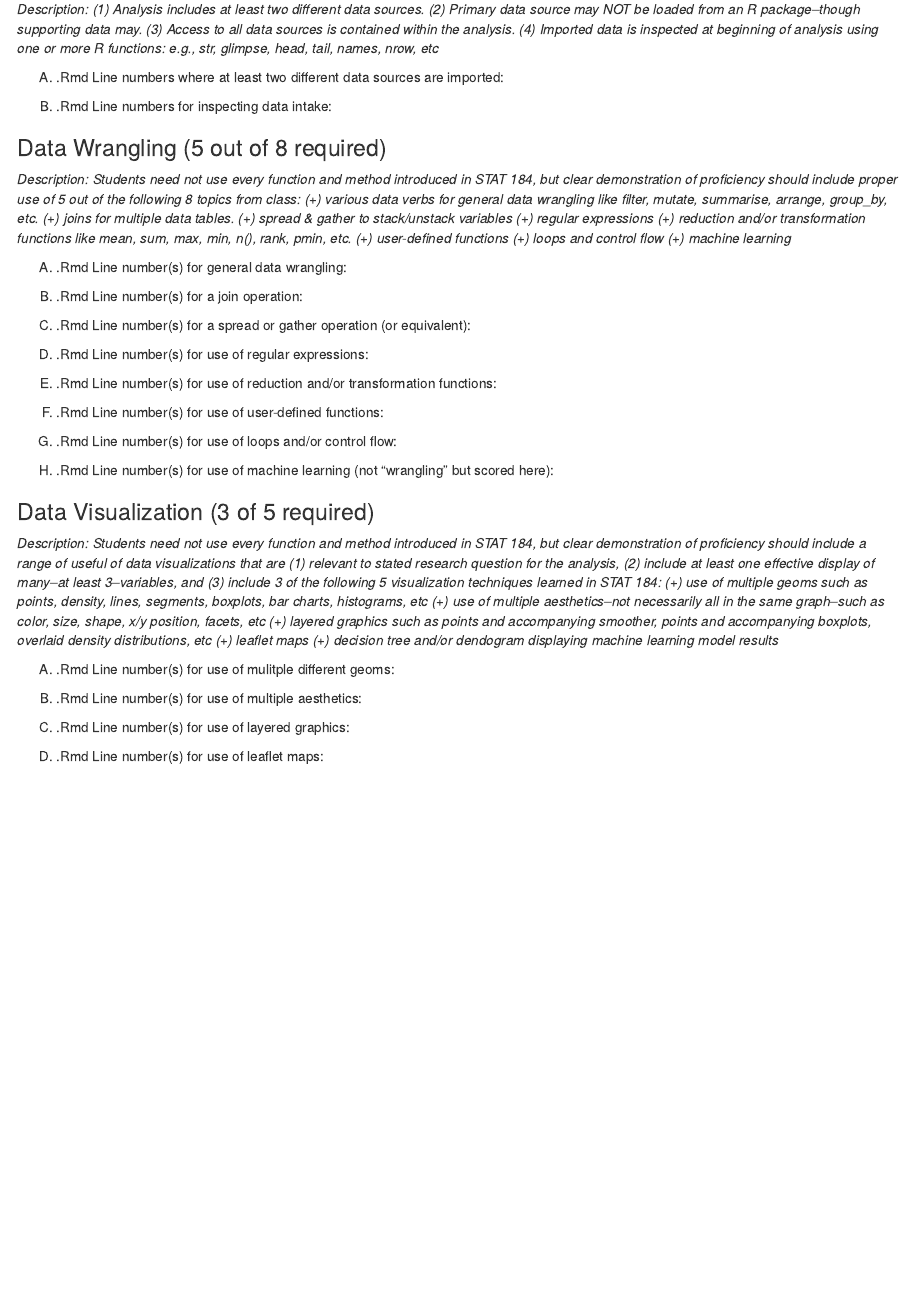
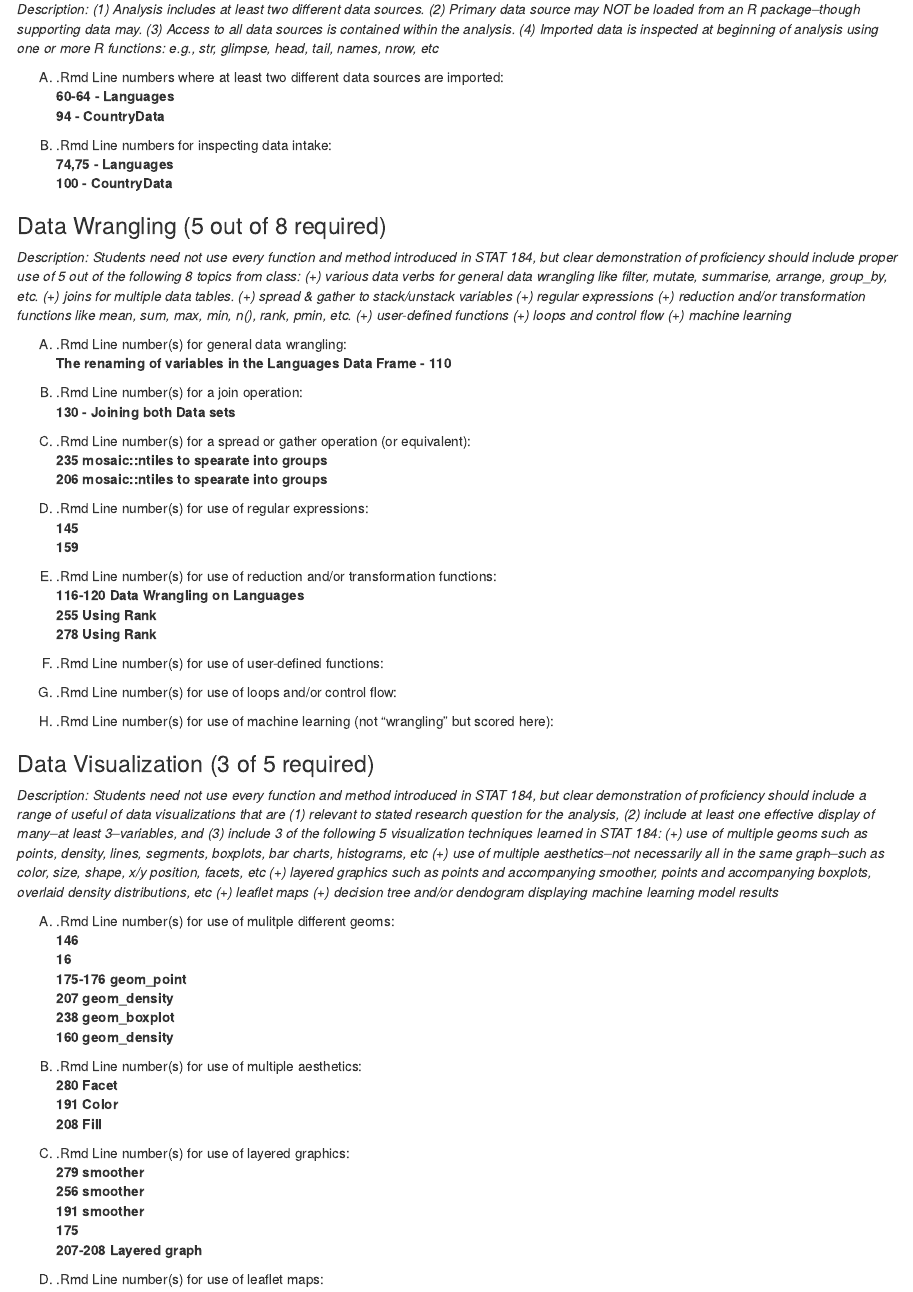
Before and after one commit to omkar-purandare/STAT-184-Final-Project, an R Markdown document (Final Project Check Sheet.Rmd): the page in a window 1100 px wide, from 360 px down. Rendered offline with R 4.5, knitr and Pandoc, with nearby package versions.

Commit message:
Adding All the numbers to the Check Sheet

```diff
--- a/Final Project Check Sheet.Rmd
+++ b/Final Project Check Sheet.Rmd
@@ -18,10 +18,12 @@ output:  html_notebook
 *Description: (1) Analysis includes at least two different data sources. (2) Primary data source may NOT be loaded from an R package--though supporting data may. (3) Access to all data sources is contained within the analysis. (4) Imported data is inspected at beginning of analysis using one or more R functions: e.g., str, glimpse, head, tail, names, nrow, etc*
 
 (A) .Rmd Line numbers where at least two different data sources are imported:
-
+**60-64 - Languages    **
+**94 - CountryData**
 
 (B) .Rmd Line numbers for inspecting data intake:
-
+**74,75  - Languages**
+**100 - CountryData **
 
 ### Data Wrangling (5 out of 8 required)
 
@@ -29,20 +31,22 @@ output:  html_notebook
 
 
 (A) .Rmd Line number(s) for general data wrangling:
-
+**The renaming of variables in the Languages Data Frame - 110**
 
 (B) .Rmd Line number(s) for a join operation:
-
+**130 - Joining both Data sets**
 
 (C) .Rmd Line number(s) for a spread or gather operation (or equivalent):
-
-
+**235 mosaic::ntiles to spearate into groups**
+**206 mosaic::ntiles to spearate into groups**
 (D) .Rmd Line number(s) for use of regular expressions:
-
+**145**
+**159**
 
 (E) .Rmd Line number(s) for use of reduction and/or transformation functions:
-
-
+**116-120 Data Wrangling on Languages**
+**255 Using Rank**
+**278 Using Rank**
 (F) .Rmd Line number(s) for use of user-defined functions:
 
 
@@ -59,11 +63,22 @@ output:  html_notebook
 
 
 (A) .Rmd Line number(s) for use of mulitple different geoms:
-
+**146**
+**16**
+**175-176 geom_point**
+**207 geom_density**
+**238 geom_boxplot**
+**160 geom_density**
 (B) .Rmd Line number(s) for use of multiple aesthetics:
-
+**280 Facet**
+**191 Color**
+**208 Fill**
 (C) .Rmd Line number(s) for use of layered graphics:
-
+**279 smoother**
+**256 smoother**
+**191 smoother**
+**175**
+**207-208 Layered graph**
 (D) .Rmd Line number(s) for use of leaflet maps:
 
 (E) .Rmd Line number(s) for use of decision tree or dendogram results:
```
Also changed, not shown: Final Project Check Sheet.nb.html (added).
